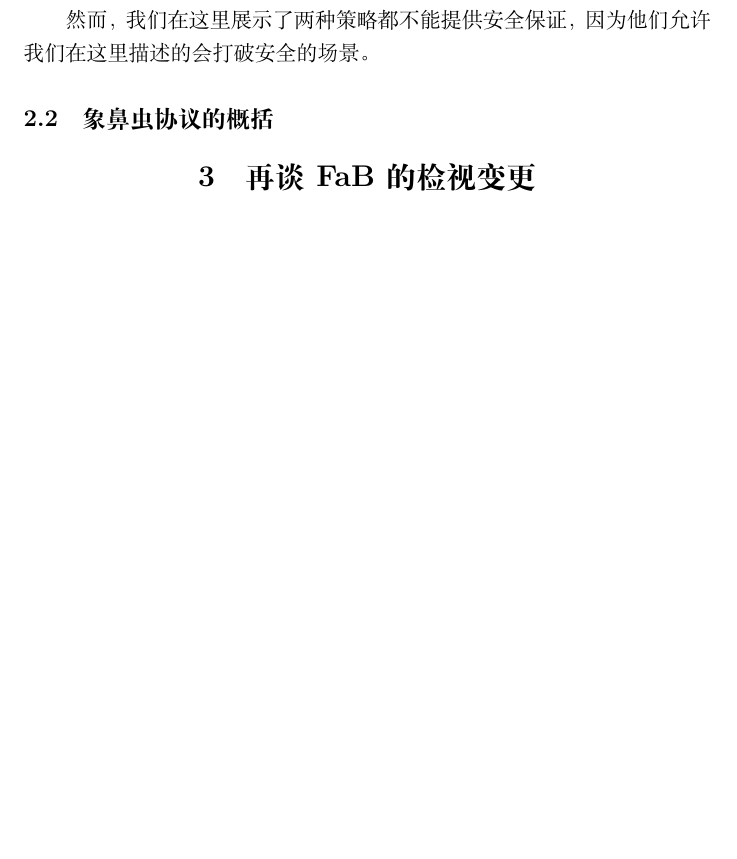
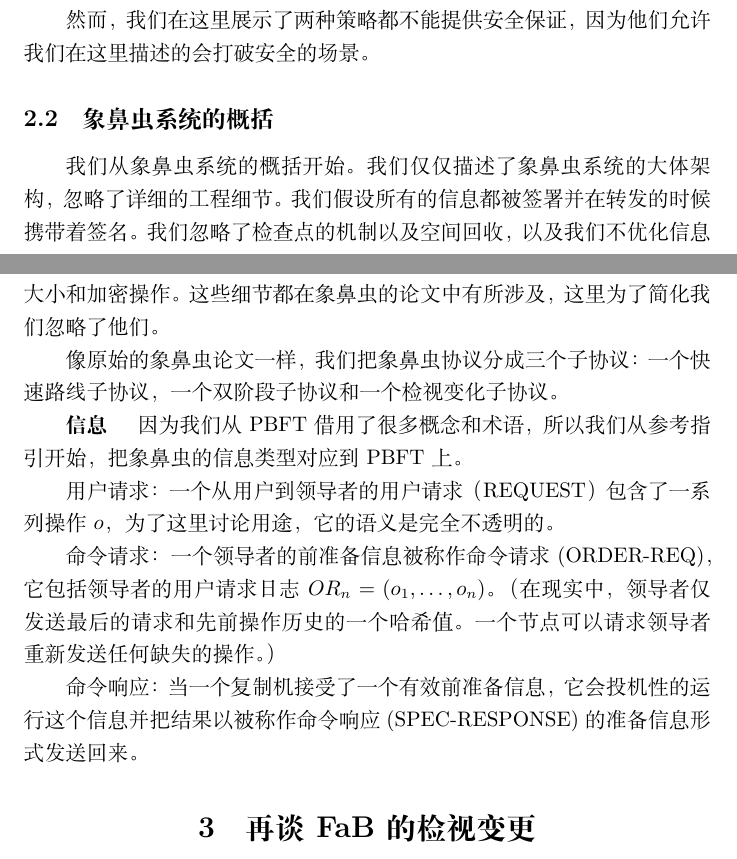
Before and after one commit to renchuqiao/Revisiting-Fast-PBFT, a LaTeX document (Revisiting-Fast-PBFT.tex): part of page 6 of 7 before the commit and two parts of pages 6 and 7 of 7 after it, the two joined at a grey line, cut so that both start at the same text, the shorter picture padded with empty space. Compiled offline with XeLaTeX.

Commit message:
Added page 5

```diff
--- a/Revisiting-Fast-PBFT.tex
+++ b/Revisiting-Fast-PBFT.tex
@@ -153,7 +153,21 @@ FaB[14, 15]在多个方面扩展了Kursawe的方法。首先，快速路线中
 
 然而，我们在这里展示了两种策略都不能提供安全保证，因为他们允许我们在这里描述的会打破安全的场景。
 
-\subsection{象鼻虫协议的概括}
+\subsection{象鼻虫系统的概括}
+我们从象鼻虫系统的概括开始。我们仅仅描述了象鼻虫系统的大体架构，忽略了详细的工程细节。我们假设所有的信息都被签署并在转发的时候携带着签名。我们忽略了检查点的机制以及空间回收，以及我们不优化信息大小和加密操作。这些细节都在象鼻虫的论文中有所涉及，这里为了简化我们忽略了他们。
+
+像原始的象鼻虫论文一样，我们把象鼻虫协议分成三个子协议：一个快速路线子协议，一个双阶段子协议和一个检视变化子协议。
+
+
+\textbf{信息} \hspace{3mm} 因为我们从PBFT借用了很多概念和术语，所以我们从参考指引开始，把象鼻虫的信息类型对应到PBFT上。
+
+用户请求：一个从用户到领导者的用户请求（REQUEST）包含了一系列操作$o$，为了这里讨论用途，它的语义是完全不透明的。
+
+命令请求：一个领导者的前准备信息被称作命令请求(ORDER-REQ)，它包括领导者的用户请求日志$OR_n = (o_1, \ldots, o_n)$。（在现实中，领导者仅发送最后的请求和先前操作历史的一个哈希值。一个节点可以请求领导者重新发送任何缺失的操作。）
+
+命令响应：当一个复制机接受了一个有效前准备信息，它会投机性的运行这个信息并把结果以被称作命令响应(SPEC-RESPONSE)的准备信息形式发送回来。
+
+
 
 \section{再谈FaB的检视变更}\label{sec:FaB}
 略略略
```
